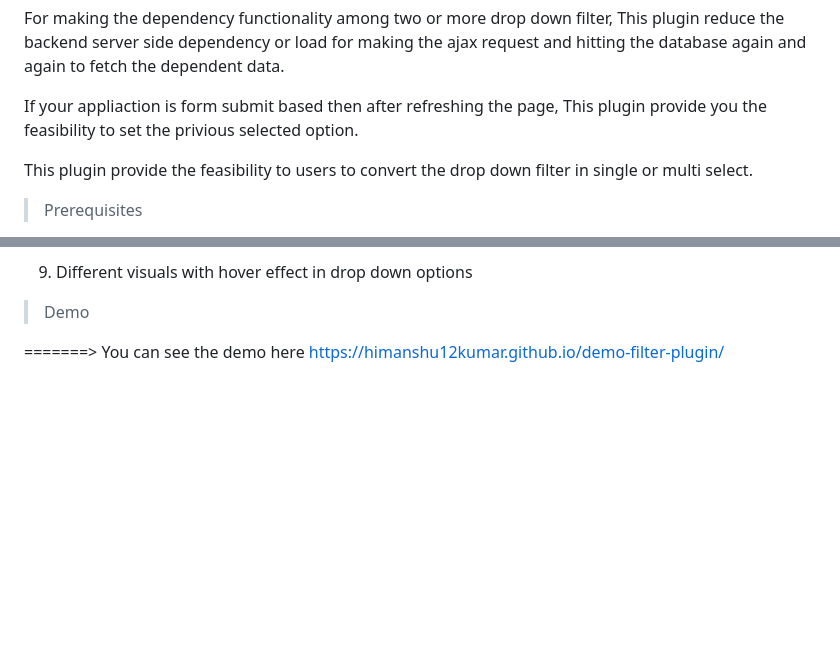
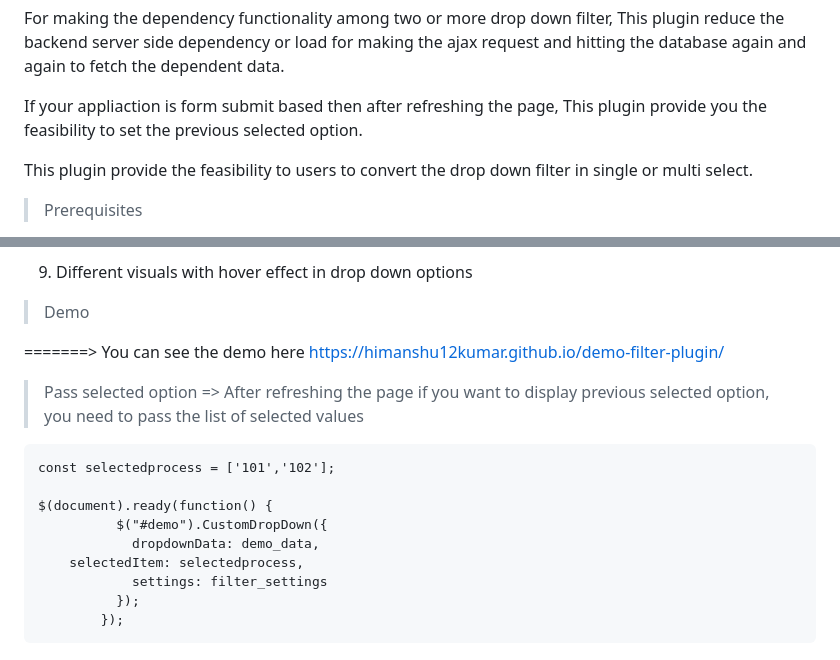
Before and after one commit to himanshu12kumar/demo-filter-plugin, a Markdown page: README.md, 2 parts joined by grey strips. Drawn GitHub-style; blank space fills up the shorter version.

```diff
--- a/README.md
+++ b/README.md
@@ -12,7 +12,7 @@ This plugin provide you a better dependency functionality among two or more mult
 
 For making the dependency functionality among two or more drop down filter, This plugin reduce the backend server side dependency or load for making the ajax request and hitting the database again and again to fetch the dependent data.
 
-If your appliaction is form submit based then after refreshing the page, This plugin provide you the feasibility to set the privious selected option.
+If your appliaction is form submit based then after refreshing the page, This plugin provide you the feasibility to set the previous selected option.
 
 This plugin provide the feasibility to users to convert the drop down filter in single or multi select.
 
@@ -121,3 +121,16 @@ This plugin provide the feasibility to users to convert the drop down filter in
 
 =======> You can see the demo here
 https://himanshu12kumar.github.io/demo-filter-plugin/
+
+> Pass selected option
+ => After refreshing the page if you want to display previous selected option, you need to pass the list of selected values
+
+	const selectedprocess = ['101','102'];
+
+	$(document).ready(function() {
+              $("#demo").CustomDropDown({
+                dropdownData: demo_data,
+		selectedItem: selectedprocess,
+                settings: filter_settings
+              });
+            });
```
